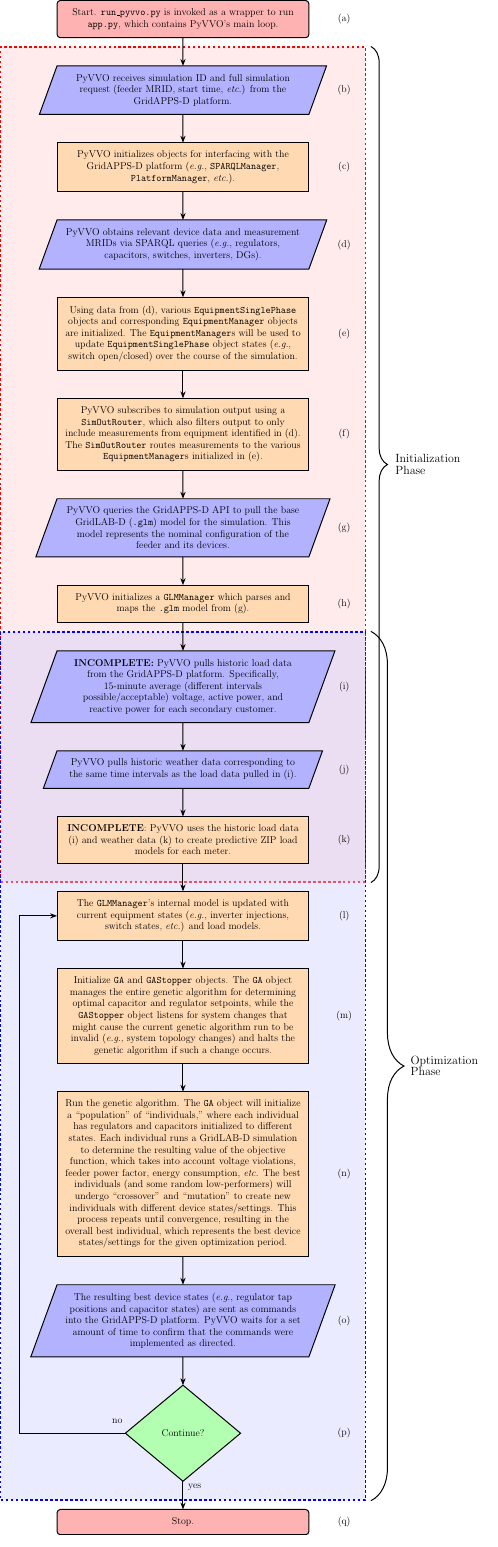
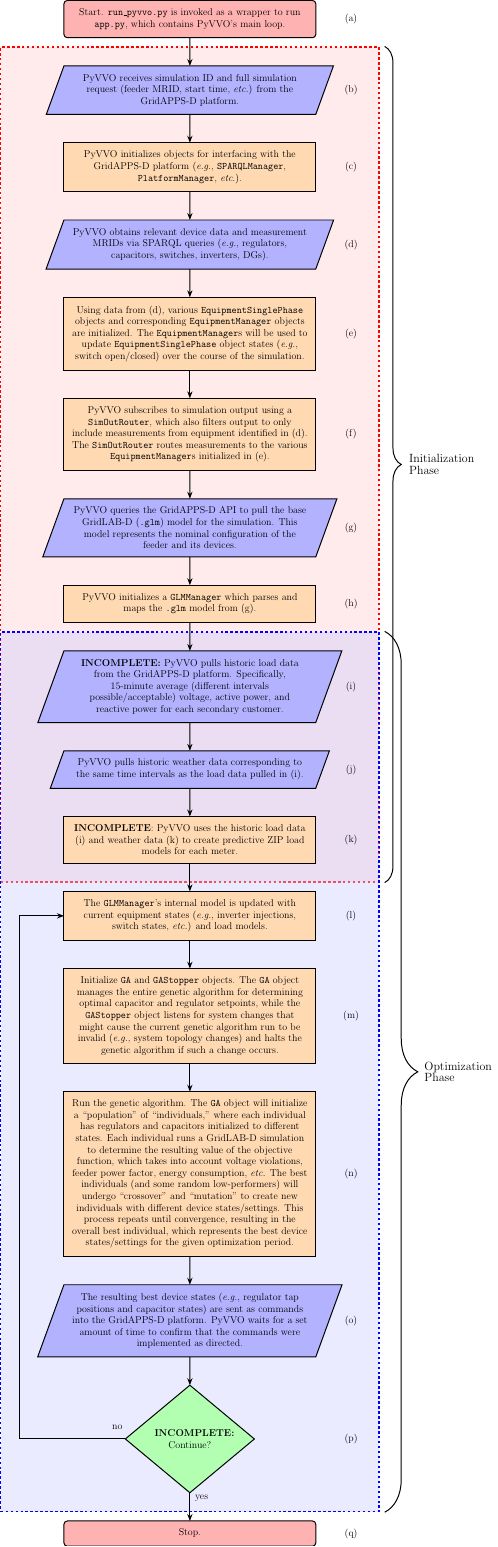
Before and after one commit to GRIDAPPSD/pyvvo, a LaTeX figure (docs/latex/main_loop.tex): the whole page. Compiled offline with pdfLaTeX.

Commit message:
First draft of main_loop.rst complete. Tiny update to main_loop.tex, and more info added to how_it_works.rst.

```diff
--- a/docs/latex/main_loop.tex
+++ b/docs/latex/main_loop.tex
@@ -132,7 +132,7 @@
 	%
 	\node (check-done)
 	[decision, below=of send-commands, label={[yshift=+0.5cm] left:no}, label={[xshift=+0.5cm] below:yes}]
-	{Continue?};
+	{\textbf{INCOMPLETE:} Continue?};
 	\LabelNode{check-done}
 	%
 	\node (stop)
```
Also changed, not shown: 2 other files.
